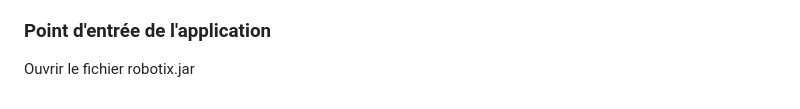
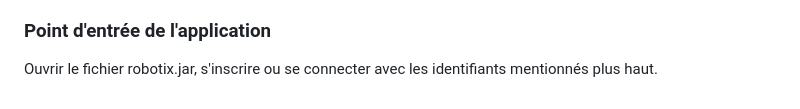
Before and after one commit to Gonxped31/Devoirs-IFT-2255, a Markdown page: README.md, the part around the change. Drawn GitHub-style.

```diff
--- a/README.md
+++ b/README.md
@@ -150,5 +150,5 @@ Mot de passe: 123<br><br>
 
 <h3><b>Point d'entrée de l'application</b></h3>
 <p>
-  Ouvrir le fichier robotix.jar
+  Ouvrir le fichier robotix.jar, s'inscrire ou se connecter avec les identifiants mentionnés plus haut.
 </p>
```
